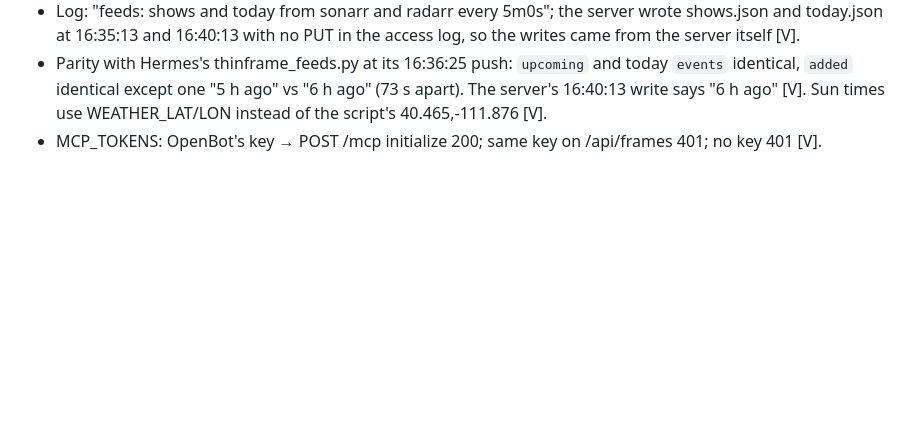
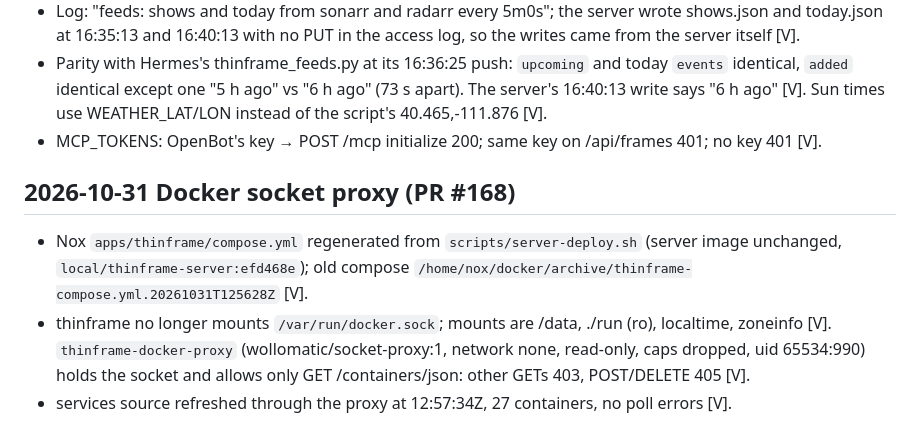
Before and after one commit to MikeO7/thinframe, a Markdown page: docs/log.md, the part around the change. GitHub-like rendering; blank space fills up the shorter version.

Commit message:
docs: log socket proxy deploy (#168)

```diff
--- a/docs/log.md
+++ b/docs/log.md
@@ -994,3 +994,13 @@ start times, cog's own timestamps against `/proc/uptime`), system updates fastbo
   identical, `added` identical except one "5 h ago" vs "6 h ago" (73 s apart). The server's 16:40:13
   write says "6 h ago" [V]. Sun times use WEATHER_LAT/LON instead of the script's 40.465,-111.876 [V].
 - MCP_TOKENS: OpenBot's key → POST /mcp initialize 200; same key on /api/frames 401; no key 401 [V].
+
+## 2026-10-31 Docker socket proxy (PR #168)
+- Nox `apps/thinframe/compose.yml` regenerated from `scripts/server-deploy.sh` (server image
+  unchanged, `local/thinframe-server:efd468e`); old compose
+  `/home/nox/docker/archive/thinframe-compose.yml.20261031T125628Z` [V].
+- thinframe no longer mounts `/var/run/docker.sock`; mounts are /data, ./run (ro), localtime,
+  zoneinfo [V]. `thinframe-docker-proxy` (wollomatic/socket-proxy:1, network none, read-only,
+  caps dropped, uid 65534:990) holds the socket and allows only GET /containers/json: other GETs
+  403, POST/DELETE 405 [V].
+- services source refreshed through the proxy at 12:57:34Z, 27 containers, no poll errors [V].
```
